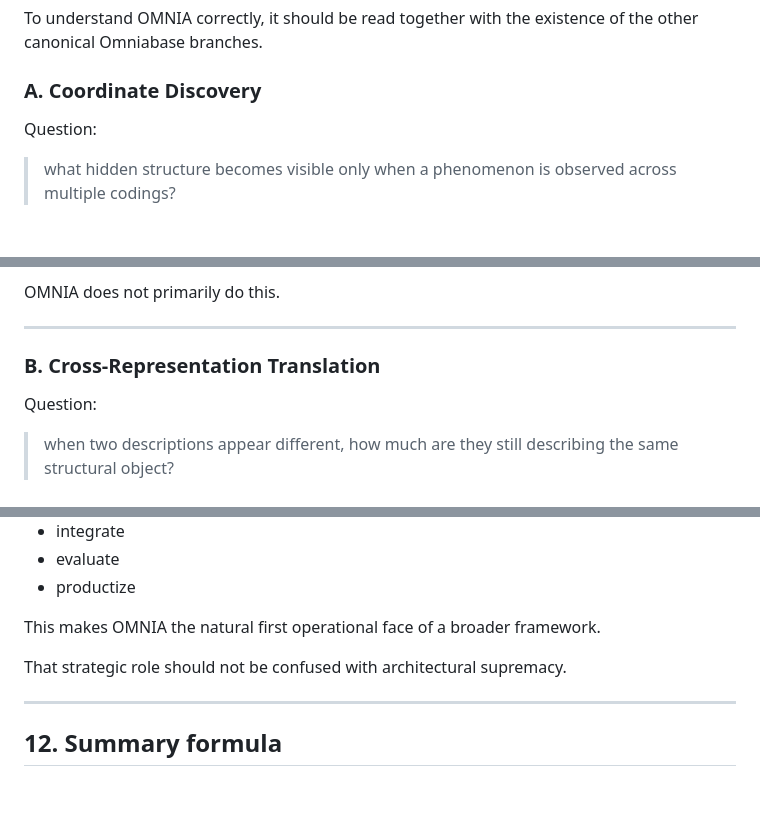
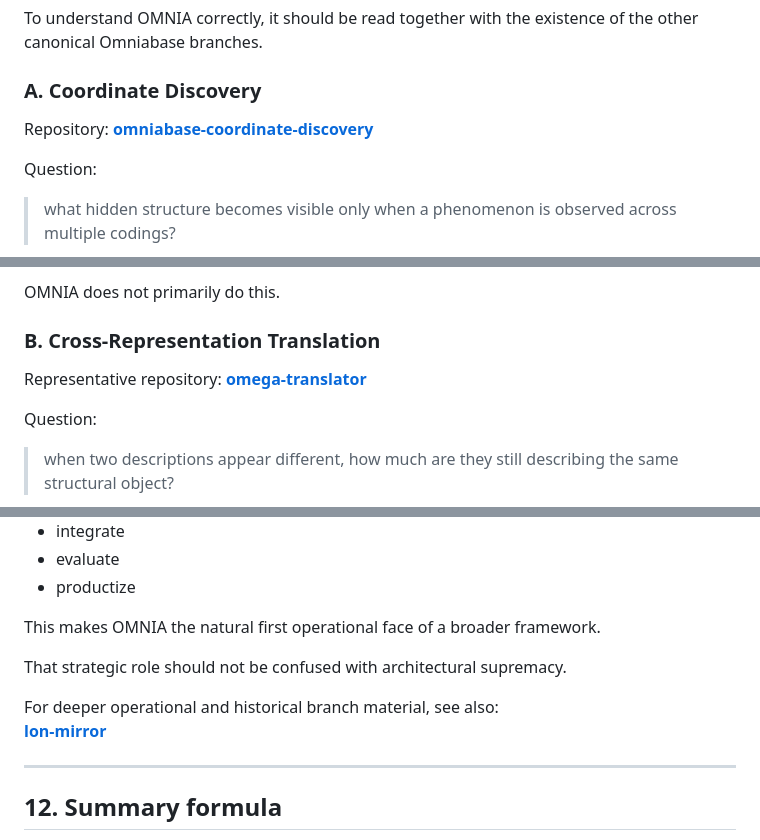
Before and after one commit to Tuttotorna/OMNIA, a Markdown page: docs/OMNIA_POSITION_IN_OMNIABASE.md, 3 parts joined by grey strips. Rendered like a GitHub page; blank space fills up the shorter version.

```diff
--- a/docs/OMNIA_POSITION_IN_OMNIABASE.md
+++ b/docs/OMNIA_POSITION_IN_OMNIABASE.md
@@ -124,6 +124,8 @@ That role is narrow, serious, and valuable precisely because it remains bounded.
 To understand OMNIA correctly, it should be read together with the existence of the other canonical Omniabase branches.
 
 ### A. Coordinate Discovery
+
+Repository: **[omniabase-coordinate-discovery](https://github.com/Tuttotorna/omniabase-coordinate-discovery)**
 
 Question:
 
@@ -141,9 +143,9 @@ It is concerned with:
 
 OMNIA does not primarily do this.
 
----
+### B. Cross-Representation Translation
 
-### B. Cross-Representation Translation
+Representative repository: **[omega-translator](https://github.com/Tuttotorna/omega-translator)**
 
 Question:
 
@@ -261,6 +269,9 @@ This makes OMNIA the natural first operational face of a broader framework.
 
 That strategic role should not be confused with architectural supremacy.
 
+For deeper operational and historical branch material, see also:
+**[lon-mirror](https://github.com/Tuttotorna/lon-mirror)**
+
 ---
 
 ## 12. Summary formula
```
Also changed, not shown: other parts of docs/OMNIA_POSITION_IN_OMNIABASE.md (+15 -9 lines).
